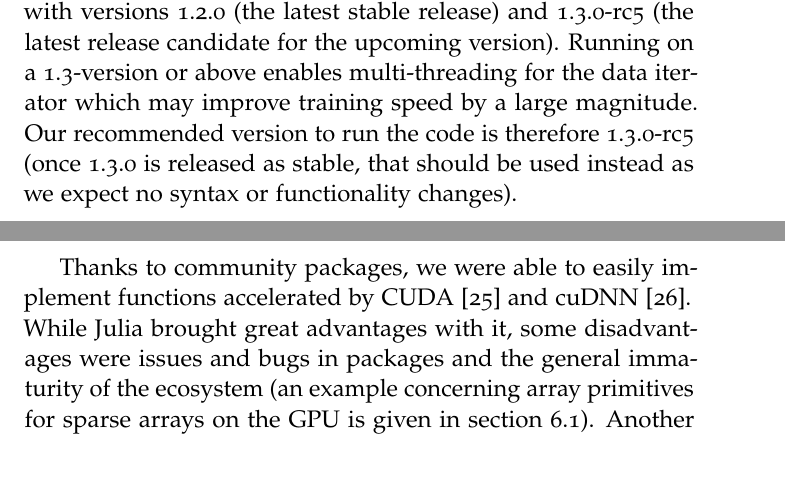
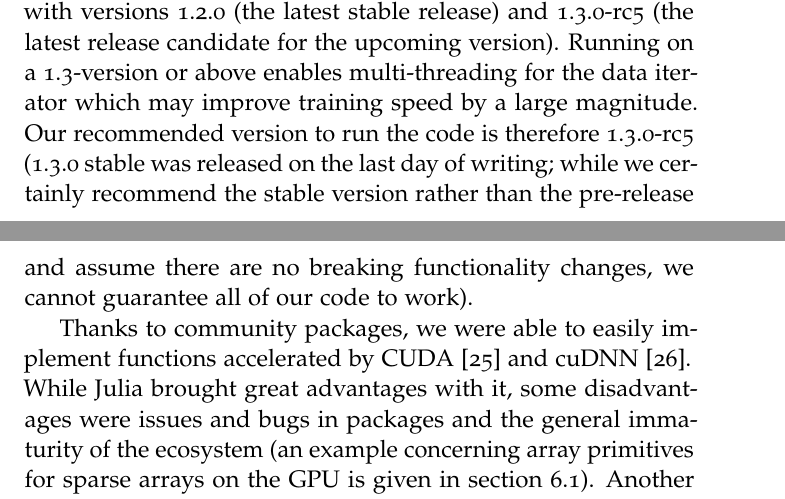
Before and after one commit to janEbert/SMWLevelGenerator, a LaTeX thesis (thesis/SMWLevelGenerator.tex, which reads thesis/tex/fundamentals/methods.tex): two parts of pages 23 and 24 of 56, joined at a grey line, cut so that both start at the same text, the shorter picture padded with empty space. Compiled offline with pdfLaTeX.

Commit message:
Mention Julia 1.3.0 release

```diff
--- a/thesis/tex/fundamentals/methods.tex
+++ b/thesis/tex/fundamentals/methods.tex
@@ -232,9 +232,10 @@ and~\mbox{1.3.0-rc5} (the latest release candidate for the upcoming
 version). Running on a 1.3-version or above enables multi-threading
 for the data iterator which may improve training speed by a large
 magnitude. Our recommended version to run the code is
-therefore~\mbox{1.3.0-rc5} (once 1.3.0~is released as stable, that
-should be used instead as we expect no syntax or functionality
-changes).
+therefore~\mbox{1.3.0-rc5} (1.3.0~stable was released on the last day
+of writing; while we certainly recommend the stable version rather
+than the pre-release and assume there are no breaking functionality
+changes, we cannot guarantee all of our code to work).
 
 Thanks to community packages, we were able to easily implement
 functions accelerated by CUDA~\cite{CUDAToolkit2013} and
```
